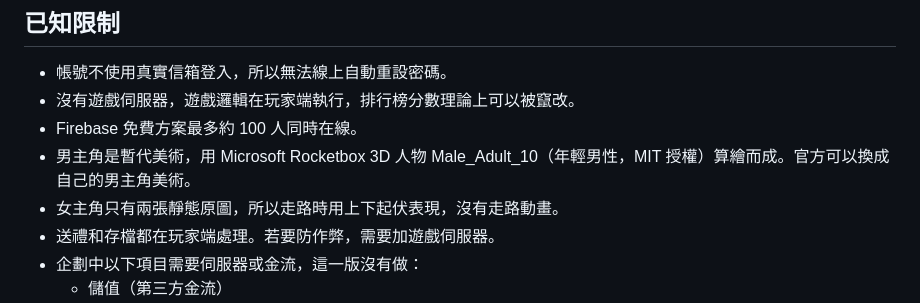
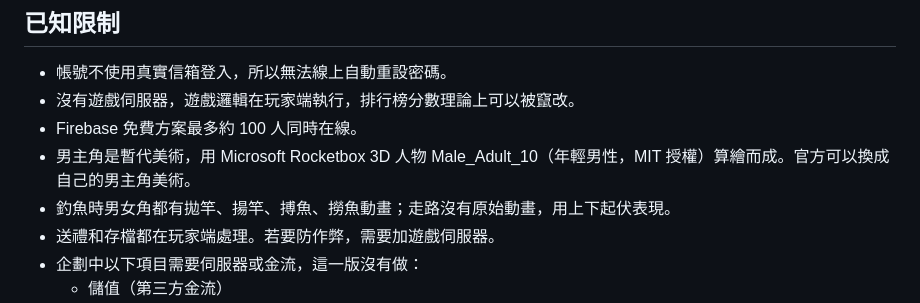
Before and after one commit to jhou12345600-lang/bestangler, a Markdown page: README.md, the part around the change. Rendered like a GitHub page.

```diff
--- a/README.md
+++ b/README.md
@@ -120,7 +120,7 @@
 - 沒有遊戲伺服器，遊戲邏輯在玩家端執行，排行榜分數理論上可以被竄改。
 - Firebase 免費方案最多約 100 人同時在線。
 - 男主角是暫代美術，用 Microsoft Rocketbox 3D 人物 Male_Adult_10（年輕男性，MIT 授權）算繪而成。官方可以換成自己的男主角美術。
-- 女主角只有兩張靜態原圖，所以走路時用上下起伏表現，沒有走路動畫。
+- 釣魚時男女角都有拋竿、揚竿、搏魚、撈魚動畫；走路沒有原始動畫，用上下起伏表現。
 - 送禮和存檔都在玩家端處理。若要防作弊，需要加遊戲伺服器。
 - 企劃中以下項目需要伺服器或金流，這一版沒有做：
   - 儲值（第三方金流）
```
Also changed, not shown: dev/HANDOVER.md (+14 -2 lines).
